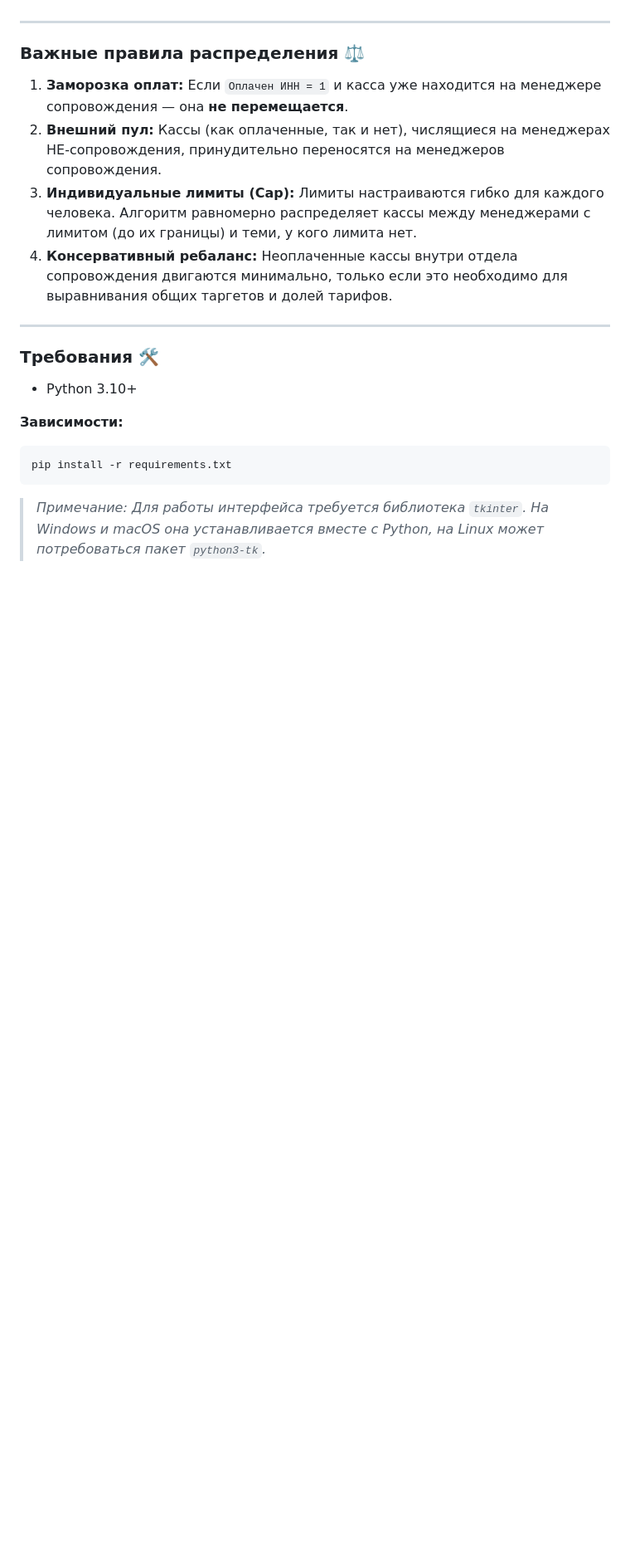
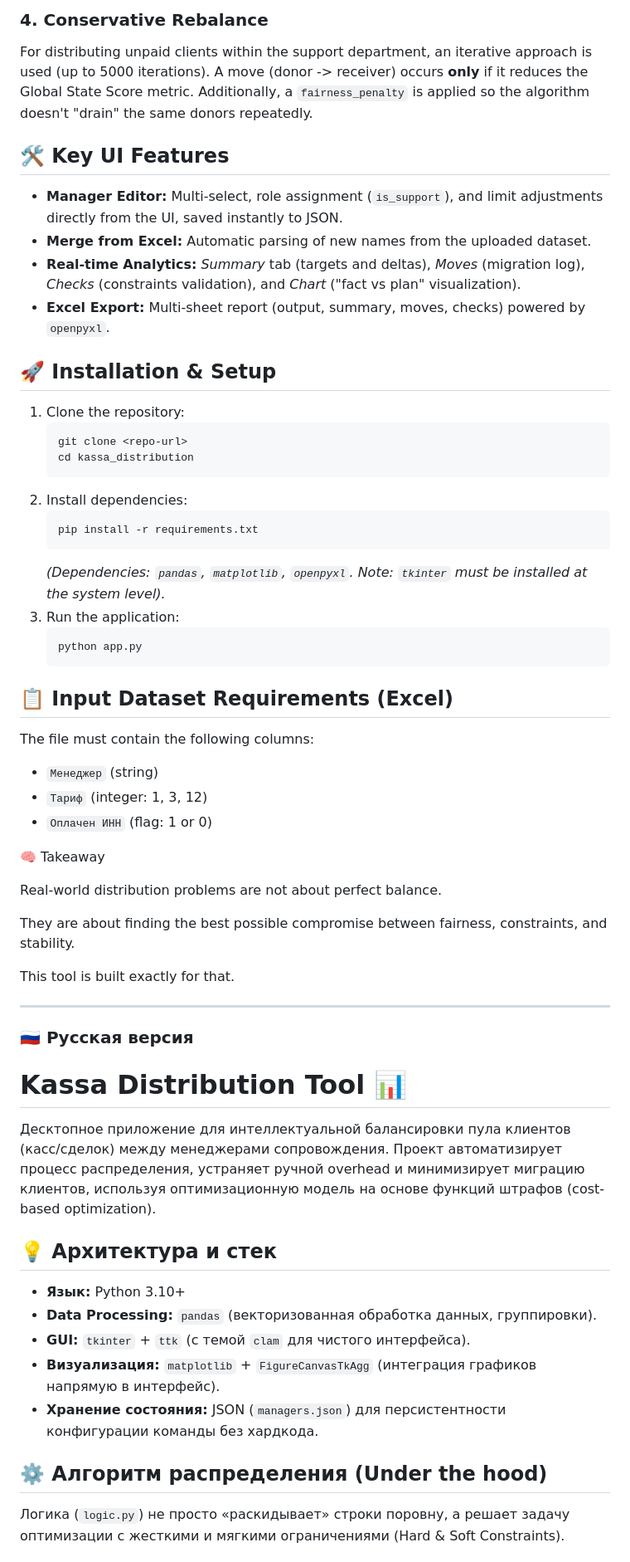
Before and after one commit to ilodezis/kassa_distributor, a Markdown page: README.md, the part around one of its changes. Shown at 83% size. Drawn GitHub-style; blank space fills up the shorter version.

Commit message:
Enhance README with English version and project details
Updated README to include English version and detailed project description.

````diff
--- a/README.md
+++ b/README.md
@@ -16,22 +37,61 @@
+### 4. Conservative Rebalance
+For distributing unpaid clients within the support department, an iterative approach is used (up to 5000 iterations). A move (donor -> receiver) occurs **only** if it reduces the Global State Score metric. Additionally, a `fairness_penalty` is applied so the algorithm doesn't "drain" the same donors repeatedly.
+
+## 🛠 Key UI Features
+
+* **Manager Editor:** Multi-select, role assignment (`is_support`), and limit adjustments directly from the UI, saved instantly to JSON.
+* **Merge from Excel:** Automatic parsing of new names from the uploaded dataset.
+* **Real-time Analytics:** *Summary* tab (targets and deltas), *Moves* (migration log), *Checks* (constraints validation), and *Chart* ("fact vs plan" visualization).
+* **Excel Export:** Multi-sheet report (output, summary, moves, checks) powered by `openpyxl`.
+
+## 🚀 Installation & Setup
+
+1. Clone the repository:
+   ```bash
+   git clone <repo-url>
+   cd kassa_distribution
+   ```
+2. Install dependencies:
+   ```bash
+   pip install -r requirements.txt
+   ```
+   *(Dependencies: `pandas`, `matplotlib`, `openpyxl`. Note: `tkinter` must be installed at the system level).*
+3. Run the application:
+   ```bash
+   python app.py
+   ```
+
+## 📋 Input Dataset Requirements (Excel)
+The file must contain the following columns:
+* `Менеджер` (string)
+* `Тариф` (integer: 1, 3, 12)
+* `Оплачен ИНН` (flag: 1 or 0)
+
+🧠 Takeaway
+
+Real-world distribution problems are not about perfect balance.
+
+They are about finding the best possible compromise
+between fairness, constraints, and stability.
+
+This tool is built exactly for that.
 
 ---
 
-### Важные правила распределения ⚖️
+### <a name="русская-версия"></a> 🇷🇺 Русская версия
 
-1. **Заморозка оплат:** Если `Оплачен ИНН = 1` и касса уже находится на менеджере сопровождения — она **не перемещается**.
-2. **Внешний пул:** Кассы (как оплаченные, так и нет), числящиеся на менеджерах НЕ-сопровождения, принудительно переносятся на менеджеров сопровождения.
-3. **Индивидуальные лимиты (Cap):** Лимиты настраиваются гибко для каждого человека. Алгоритм равномерно распределяет кассы между менеджерами с лимитом (до их границы) и теми, у кого лимита нет.
-4. **Консервативный ребаланс:** Неоплаченные кассы внутри отдела сопровождения двигаются минимально, только если это необходимо для выравнивания общих таргетов и долей тарифов.
+# Kassa Distribution Tool 📊
 
----
+Десктопное приложение для интеллектуальной балансировки пула клиентов (касс/сделок) между менеджерами сопровождения. Проект автоматизирует процесс распределения, устраняет ручной overhead и минимизирует миграцию клиентов, используя оптимизационную модель на основе функций штрафов (cost-based optimization).
 
-### Требования 🛠️
+## 💡 Архитектура и стек
+* **Язык:** Python 3.10+
+* **Data Processing:** `pandas` (векторизованная обработка данных, группировки).
+* **GUI:** `tkinter` + `ttk` (с темой `clam` для чистого интерфейса).
+* **Визуализация:** `matplotlib` + `FigureCanvasTkAgg` (интеграция графиков напрямую в интерфейс).
+* **Хранение состояния:** JSON (`managers.json`) для персистентности конфигурации команды без хардкода.
 
-* Python 3.10+
+## ⚙️ Алгоритм распределения (Under the hood)
 
-**Зависимости:**
-```bash
-pip install -r requirements.txt
-```
-> *Примечание: Для работы интерфейса требуется библиотека `tkinter`. На Windows и macOS она устанавливается вместе с Python, на Linux может потребоваться пакет `python3-tk`.*
+Логика (`logic.py`) не просто «раскидывает» строки поровну, а решает задачу оптимизации с жесткими и мягкими ограничениями (Hard & Soft Constraints).
 
````
Also changed, not shown: other parts of README.md (+80 -37 lines).
